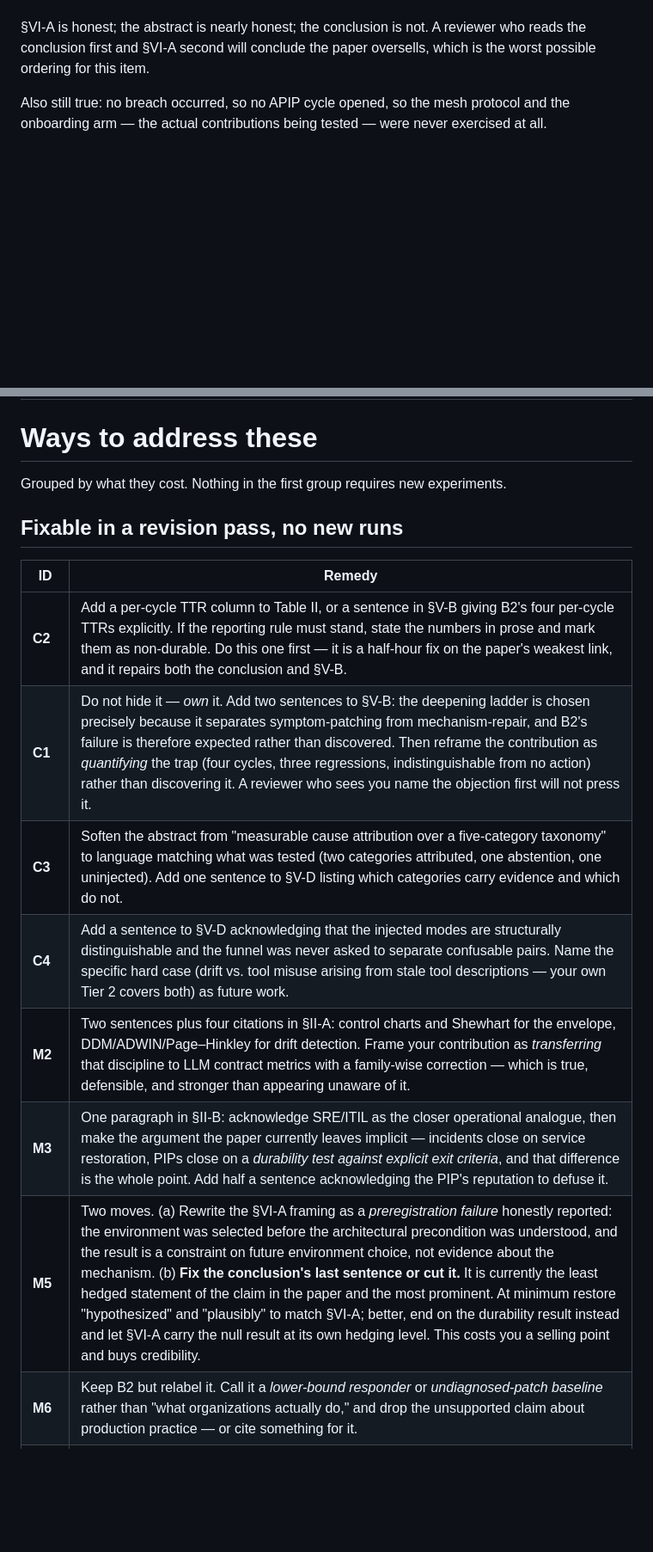
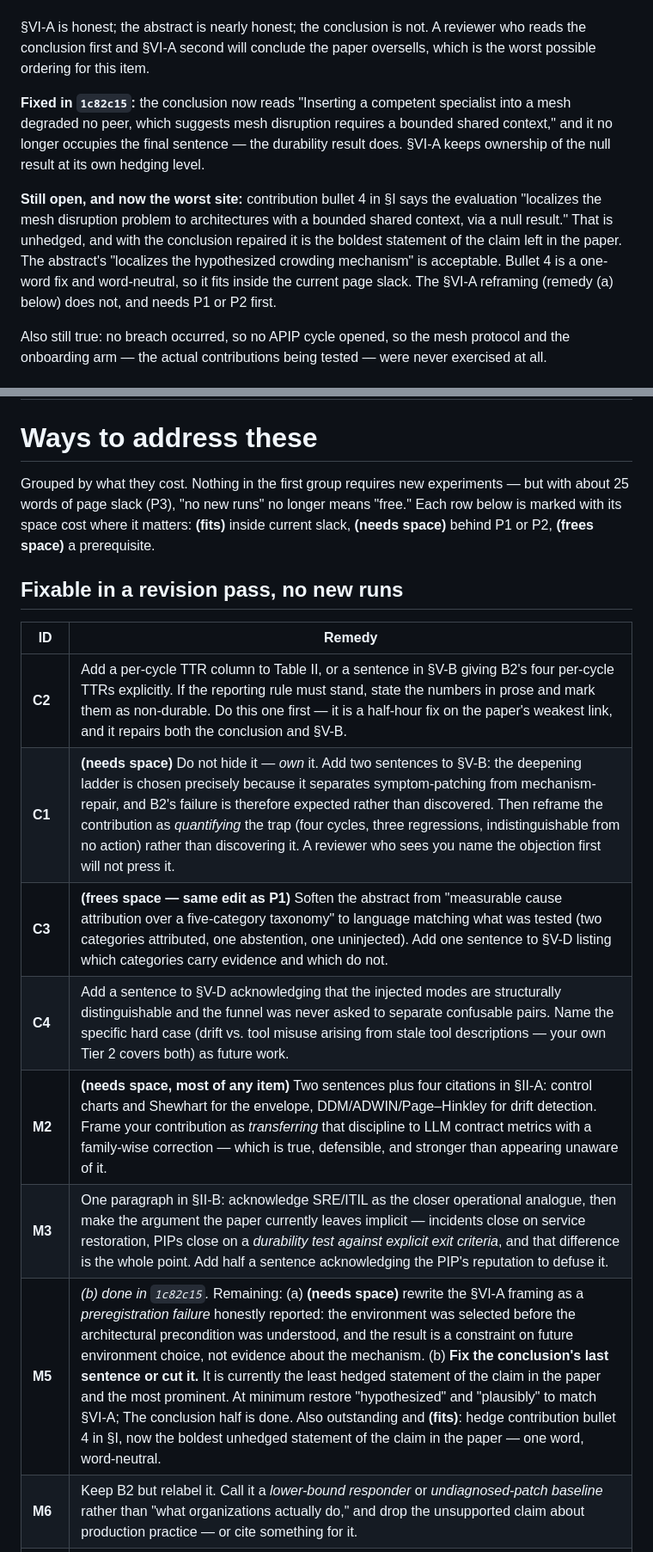
Before and after one commit to jfharney77/research_papers, a Markdown page: papers/apip/CRITIQUE_2026-09-13.md, 2 parts joined by grey strips. Shown at 86% size. GitHub-like rendering; blank space fills up the shorter version.

```diff
--- a/papers/apip/CRITIQUE_2026-09-13.md
+++ b/papers/apip/CRITIQUE_2026-09-13.md
@@ -228,6 +240,19 @@ of the three statements of this claim and the most prominent.
 §VI-A is honest; the abstract is nearly honest; the conclusion is not. A reviewer who reads
 the conclusion first and §VI-A second will conclude the paper oversells, which is the worst
 possible ordering for this item.
+
+**Fixed in `1c82c15`:** the conclusion now reads "Inserting a competent specialist into a
+mesh degraded no peer, which suggests mesh disruption requires a bounded shared context,"
+and it no longer occupies the final sentence — the durability result does. §VI-A keeps
+ownership of the null result at its own hedging level.
+
+**Still open, and now the worst site:** contribution bullet 4 in §I says the evaluation
+"localizes the mesh disruption problem to architectures with a bounded shared context, via a
+null result." That is unhedged, and with the conclusion repaired it is the boldest statement
+of the claim left in the paper. The abstract's "localizes the hypothesized crowding
+mechanism" is acceptable. Bullet 4 is a one-word fix and word-neutral, so it fits inside the
+current page slack. The §VI-A reframing (remedy (a) below) does not, and needs P1 or P2
+first.
 
 Also still true: no breach occurred, so no APIP cycle opened, so the mesh protocol and the
 onboarding arm — the actual contributions being tested — were never exercised at all.
@@ -428,19 +461,22 @@ Three small things, all introduced by the rewrite:
 
 # Ways to address these
 
-Grouped by what they cost. Nothing in the first group requires new experiments.
+Grouped by what they cost. Nothing in the first group requires new experiments — but with
+about 25 words of page slack (P3), "no new runs" no longer means "free." Each row below is
+marked with its space cost where it matters: **(fits)** inside current slack, **(needs
+space)** behind P1 or P2, **(frees space)** a prerequisite.
 
 ## Fixable in a revision pass, no new runs
 
 | ID | Remedy |
 | --- | --- |
 | **C2** | Add a per-cycle TTR column to Table II, or a sentence in §V-B giving B2's four per-cycle TTRs explicitly. If the reporting rule must stand, state the numbers in prose and mark them as non-durable. Do this one first — it is a half-hour fix on the paper's weakest link, and it repairs both the conclusion and §V-B. |
-| **C1** | Do not hide it — *own* it. Add two sentences to §V-B: the deepening ladder is chosen precisely because it separates symptom-patching from mechanism-repair, and B2's failure is therefore expected rather than discovered. Then reframe the contribution as *quantifying* the trap (four cycles, three regressions, indistinguishable from no action) rather than discovering it. A reviewer who sees you name the objection first will not press it. |
-| **C3** | Soften the abstract from "measurable cause attribution over a five-category taxonomy" to language matching what was tested (two categories attributed, one abstention, one uninjected). Add one sentence to §V-D listing which categories carry evidence and which do not. |
+| **C1** | **(needs space)** Do not hide it — *own* it. Add two sentences to §V-B: the deepening ladder is chosen precisely because it separates symptom-patching from mechanism-repair, and B2's failure is therefore expected rather than discovered. Then reframe the contribution as *quantifying* the trap (four cycles, three regressions, indistinguishable from no action) rather than discovering it. A reviewer who sees you name the objection first will not press it. |
+| **C3** | **(frees space — same edit as P1)** Soften the abstract from "measurable cause attribution over a five-category taxonomy" to language matching what was tested (two categories attributed, one abstention, one uninjected). Add one sentence to §V-D listing which categories carry evidence and which do not. |
 | **C4** | Add a sentence to §V-D acknowledging that the injected modes are structurally distinguishable and the funnel was never asked to separate confusable pairs. Name the specific hard case (drift vs. tool misuse arising from stale tool descriptions — your own Tier 2 covers both) as future work. |
-| **M2** | Two sentences plus four citations in §II-A: control charts and Shewhart for the envelope, DDM/ADWIN/Page–Hinkley for drift detection. Frame your contribution as *transferring* that discipline to LLM contract metrics with a family-wise correction — which is true, defensible, and stronger than appearing unaware of it. |
+| **M2** | **(needs space, most of any item)** Two sentences plus four citations in §II-A: control charts and Shewhart for the envelope, DDM/ADWIN/Page–Hinkley for drift detection. Frame your contribution as *transferring* that discipline to LLM contract metrics with a family-wise correction — which is true, defensible, and stronger than appearing unaware of it. |
 | **M3** | One paragraph in §II-B: acknowledge SRE/ITIL as the closer operational analogue, then make the argument the paper currently leaves implicit — incidents close on service restoration, PIPs close on a *durability test against explicit exit criteria*, and that difference is the whole point. Add half a sentence acknowledging the PIP's reputation to defuse it. |
-| **M5** | Two moves. (a) Rewrite the §VI-A framing as a *preregistration failure* honestly reported: the environment was selected before the architectural precondition was understood, and the result is a constraint on future environment choice, not evidence about the mechanism. (b) **Fix the conclusion's last sentence or cut it.** It is currently the least hedged statement of the claim in the paper and the most prominent. At minimum restore "hypothesized" and "plausibly" to match §VI-A; better, end on the durability result instead and let §VI-A carry the null result at its own hedging level. This costs you a selling point and buys credibility. |
+| **M5** | *(b) done in `1c82c15`.* Remaining: (a) **(needs space)** rewrite the §VI-A framing as a *preregistration failure* honestly reported: the environment was selected before the architectural precondition was understood, and the result is a constraint on future environment choice, not evidence about the mechanism. (b) **Fix the conclusion's last sentence or cut it.** It is currently the least hedged statement of the claim in the paper and the most prominent. At minimum restore "hypothesized" and "plausibly" to match §VI-A; The conclusion half is done. Also outstanding and **(fits)**: hedge contribution bullet 4 in §I, now the boldest unhedged statement of the claim in the paper — one word, word-neutral. |
 | **M6** | Keep B2 but relabel it. Call it a *lower-bound responder* or *undiagnosed-patch baseline* rather than "what organizations actually do," and drop the unsupported claim about production practice — or cite something for it. |
 | **D1** | Either justify the level assignments in one sentence each, or cut the Kirkpatrick column from Table I and keep the framework where it does real work (the Level 1/2 vs. 3/4 durability distinction in §II-C, which is genuinely load-bearing). Cutting is the better trade in six pages. |
 | **D4** | State the confidence computation and the abstention threshold in §IV-B2. Two sentences. Without them the 25% abstention rate is uninterpretable. |
```
Also changed, not shown: other parts of papers/apip/CRITIQUE_2026-09-13.md (+64 -28 lines).
